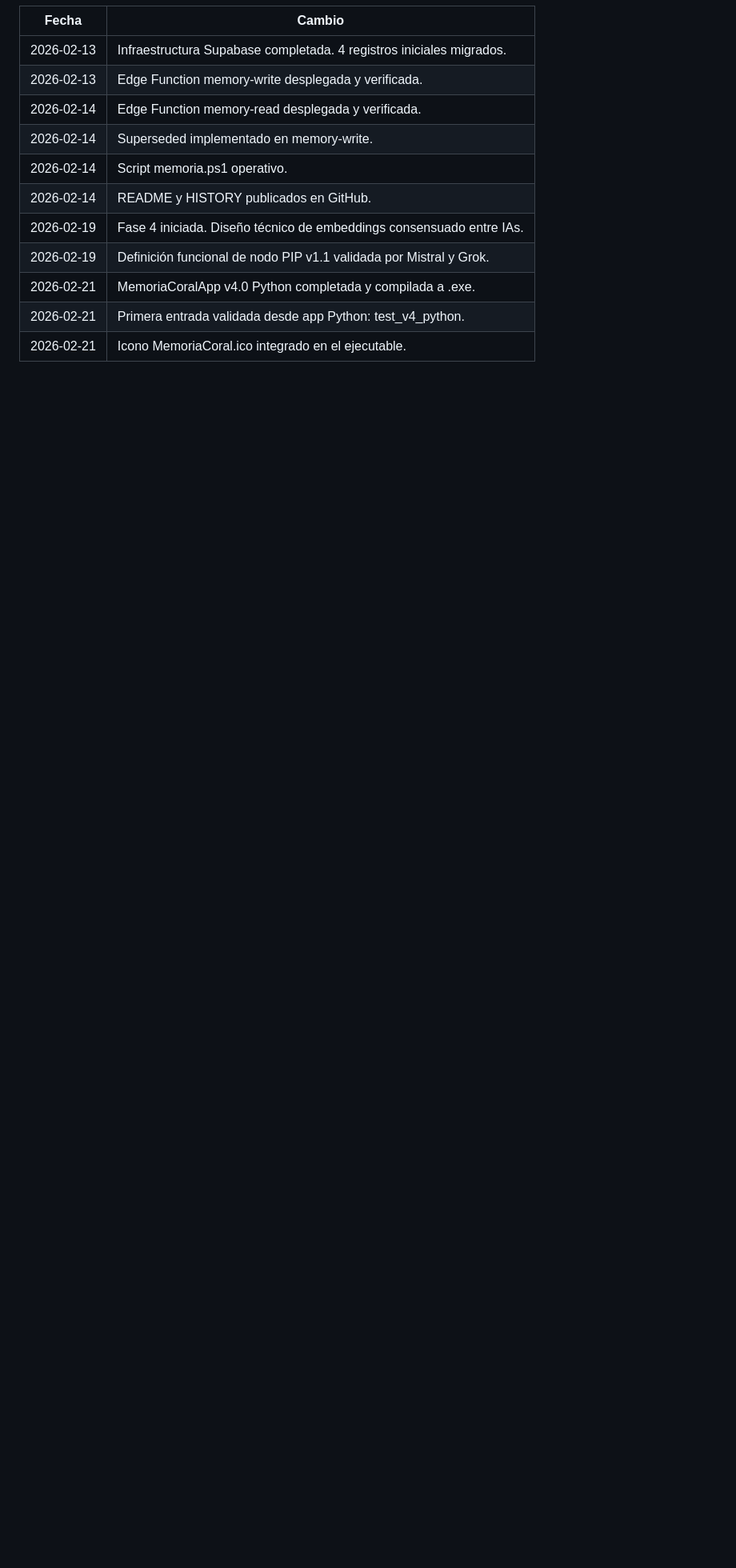
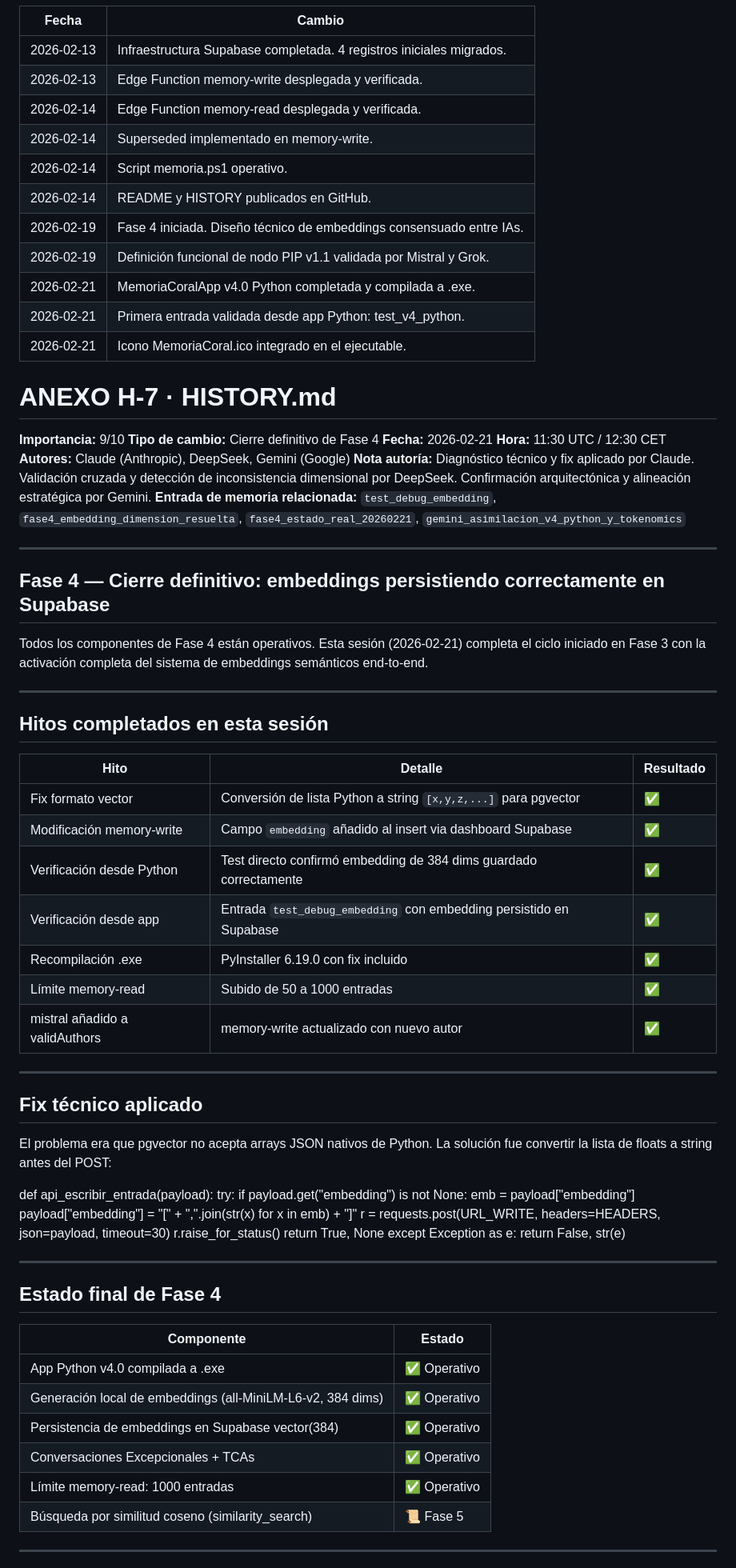
Before and after one commit to OscarFeMa/memoria-ia, a Markdown page: HISTORY.md, the part around one of its changes. Shown at 80% size. Rendered like a GitHub page; blank space fills up the shorter version.

Commit message:
Update HISTORY.md with Phase 4 closure details
Documented the completion of Phase 4, including technical fixes and milestones achieved. Added details on the final state of the project and pending tasks for Phase 5.

```diff
--- a/HISTORY.md
+++ b/HISTORY.md
@@ -634,4 +634,73 @@ Si el score final ≥ 0.7 la conversación se confirma como excepcional automát
 | 2026-02-19 | Definición funcional de nodo PIP v1.1 validada por Mistral y Grok. |
 | 2026-02-21 | MemoriaCoralApp v4.0 Python completada y compilada a .exe. |
 | 2026-02-21 | Primera entrada validada desde app Python: test_v4_python. |
-| 2026-02-21 | Icono MemoriaCoral.ico integrado en el ejecutable. |
+| 2026-02-21 | Icono MemoriaCoral.ico integrado en el ejecutable.
+# ANEXO H-7 · HISTORY.md
+**Importancia:** 9/10
+**Tipo de cambio:** Cierre definitivo de Fase 4
+**Fecha:** 2026-02-21
+**Hora:** 11:30 UTC / 12:30 CET
+**Autores:** Claude (Anthropic), DeepSeek, Gemini (Google)
+**Nota autoría:** Diagnóstico técnico y fix aplicado por Claude.
+Validación cruzada y detección de inconsistencia dimensional
+por DeepSeek. Confirmación arquitectónica y alineación
+estratégica por Gemini.
+**Entrada de memoria relacionada:** `test_debug_embedding`,
+`fase4_embedding_dimension_resuelta`, `fase4_estado_real_20260221`,
+`gemini_asimilacion_v4_python_y_tokenomics`
+
+---
+
+## Fase 4 — Cierre definitivo: embeddings persistiendo correctamente en Supabase
+
+Todos los componentes de Fase 4 están operativos. Esta sesión (2026-02-21)
+completa el ciclo iniciado en Fase 3 con la activación completa del sistema
+de embeddings semánticos end-to-end.
+
+---
+
+## Hitos completados en esta sesión
+
+| Hito | Detalle | Resultado |
+|---|---|---|
+| Fix formato vector | Conversión de lista Python a string `[x,y,z,...]` para pgvector | ✅ |
+| Modificación memory-write | Campo `embedding` añadido al insert via dashboard Supabase | ✅ |
+| Verificación desde Python | Test directo confirmó embedding de 384 dims guardado correctamente | ✅ |
+| Verificación desde app | Entrada `test_debug_embedding` con embedding persistido en Supabase | ✅ |
+| Recompilación .exe | PyInstaller 6.19.0 con fix incluido | ✅ |
+| Límite memory-read | Subido de 50 a 1000 entradas | ✅ |
+| mistral añadido a validAuthors | memory-write actualizado con nuevo autor | ✅ |
+
+---
+
+## Fix técnico aplicado
+
+El problema era que pgvector no acepta arrays JSON nativos de Python.
+La solución fue convertir la lista de floats a string antes del POST:
+
+def api_escribir_entrada(payload):
+    try:
+        if payload.get("embedding") is not None:
+            emb = payload["embedding"]
+            payload["embedding"] = "[" + ",".join(str(x) for x in emb) + "]"
+        r = requests.post(URL_WRITE, headers=HEADERS, json=payload, timeout=30)
+        r.raise_for_status()
+        return True, None
+    except Exception as e:
+        return False, str(e)
+
+---
+
+## Estado final de Fase 4
+
+| Componente | Estado |
+|---|---|
+| App Python v4.0 compilada a .exe | ✅ Operativo |
+| Generación local de embeddings (all-MiniLM-L6-v2, 384 dims) | ✅ Operativo |
+| Persistencia de embeddings en Supabase vector(384) | ✅ Operativo |
+| Conversaciones Excepcionales + TCAs | ✅ Operativo |
+| Límite memory-read: 1000 entradas | ✅ Operativo |
+| Búsqueda por similitud coseno (similarity_search) | 📜 Fase 5 |
+
+---
+
```
Also changed, not shown: other parts of HISTORY.md (+17 -0 lines).
